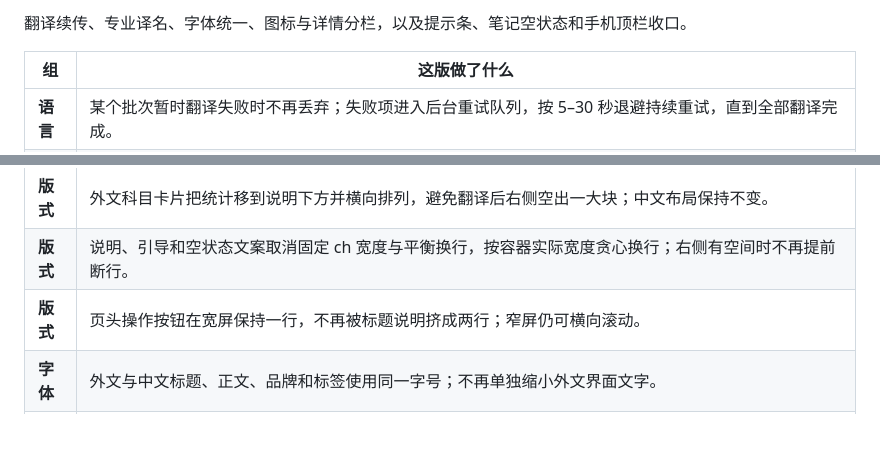
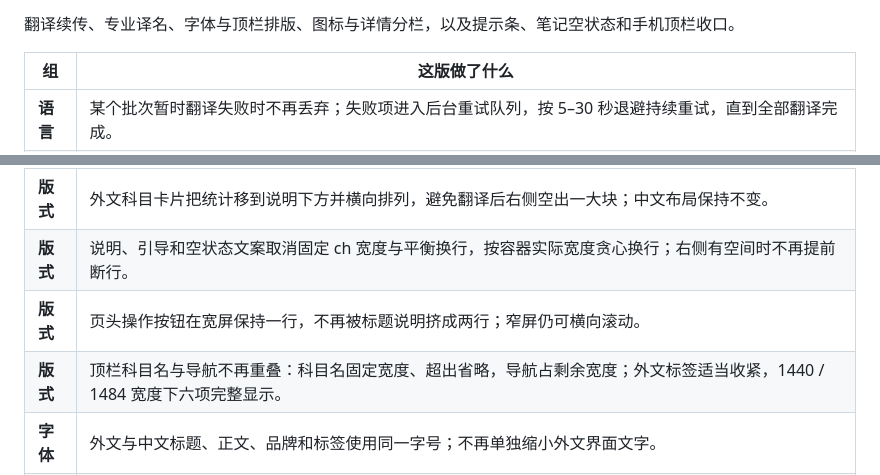
Before and after one commit to lanzaihua/lanzaihua.github.io, a Markdown page: README.md, 2 parts joined by grey strips. Drawn GitHub-style; blank space fills up the shorter version.

Commit message:
Document topbar overlap fix

```diff
--- a/README.md
+++ b/README.md
@@ -134,5 +134,5 @@
 
-翻译续传、专业译名、字体统一、图标与详情分栏，以及提示条、笔记空状态和手机顶栏收口。
+翻译续传、专业译名、字体与顶栏排版、图标与详情分栏，以及提示条、笔记空状态和手机顶栏收口。
 
 | 组 | 这版做了什么 |
 |---|---|
@@ -145,6 +145,7 @@
 | **版式** | 外文科目卡片把统计移到说明下方并横向排列，避免翻译后右侧空出一大块；中文布局保持不变。 |
 | **版式** | 说明、引导和空状态文案取消固定 ch 宽度与平衡换行，按容器实际宽度贪心换行；右侧有空间时不再提前断行。 |
 | **版式** | 页头操作按钮在宽屏保持一行，不再被标题说明挤成两行；窄屏仍可横向滚动。 |
+| **版式** | 顶栏科目名与导航不再重叠：科目名固定宽度、超出省略，导航占剩余宽度；外文标签适当收紧，1440 / 1484 宽度下六项完整显示。 |
 | **字体** | 外文与中文标题、正文、品牌和标签使用同一字号；不再单独缩小外文界面文字。 |
 | **字体** | 正文、说明、表单和主要界面文字统一无衬线；中文大标题保留宋体，外文页面与内容标题改用无衬线；品牌名和印章继续用宋体标记。 |
 | **字体** | 主要标题和正文统一收小一档：桌面端首页大标题 66px、页面标题 37px、正文 14.5px，手机端同步收紧；首页继续左对齐，右侧只保留自然留白。 |
```
Also changed, not shown: other parts of README.md (+1 -1 lines).
